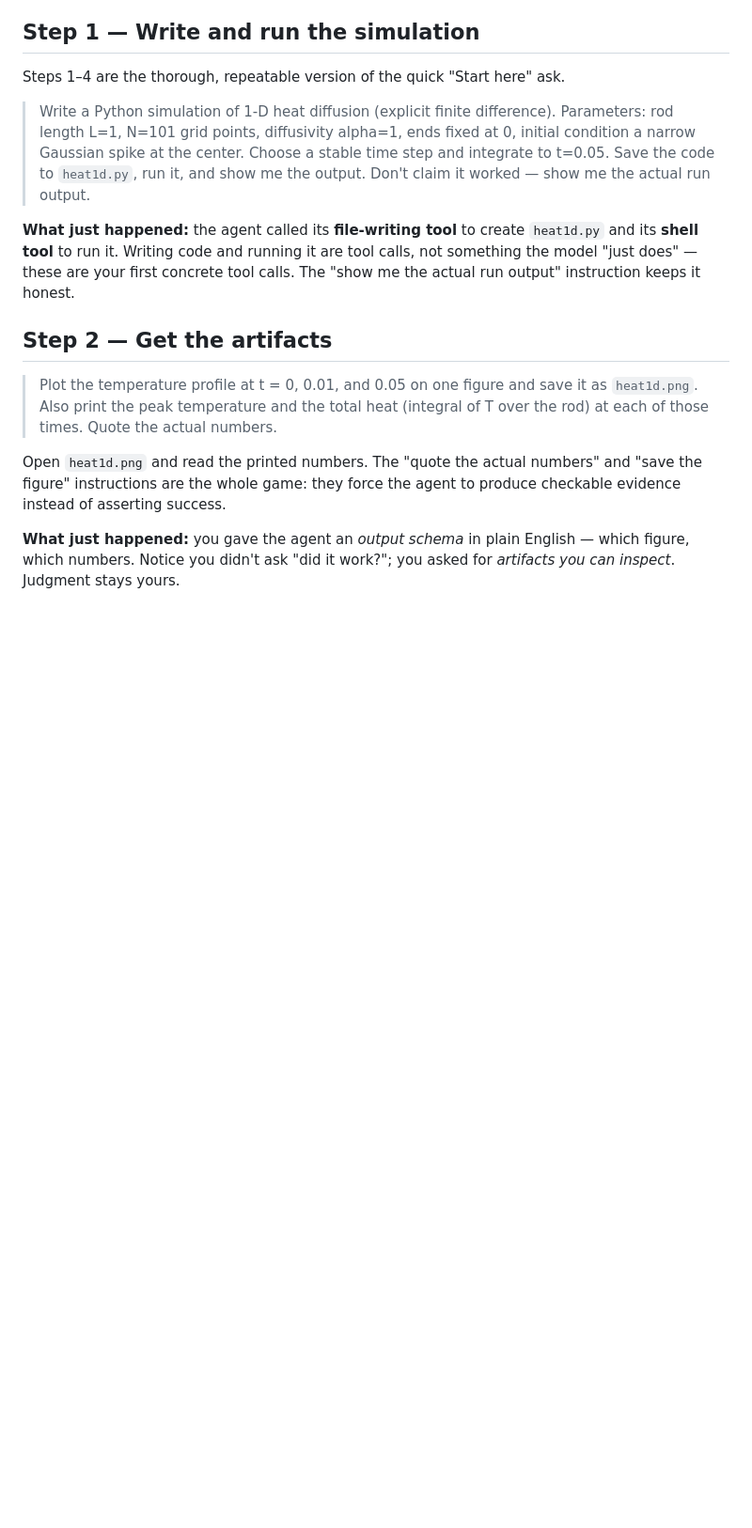
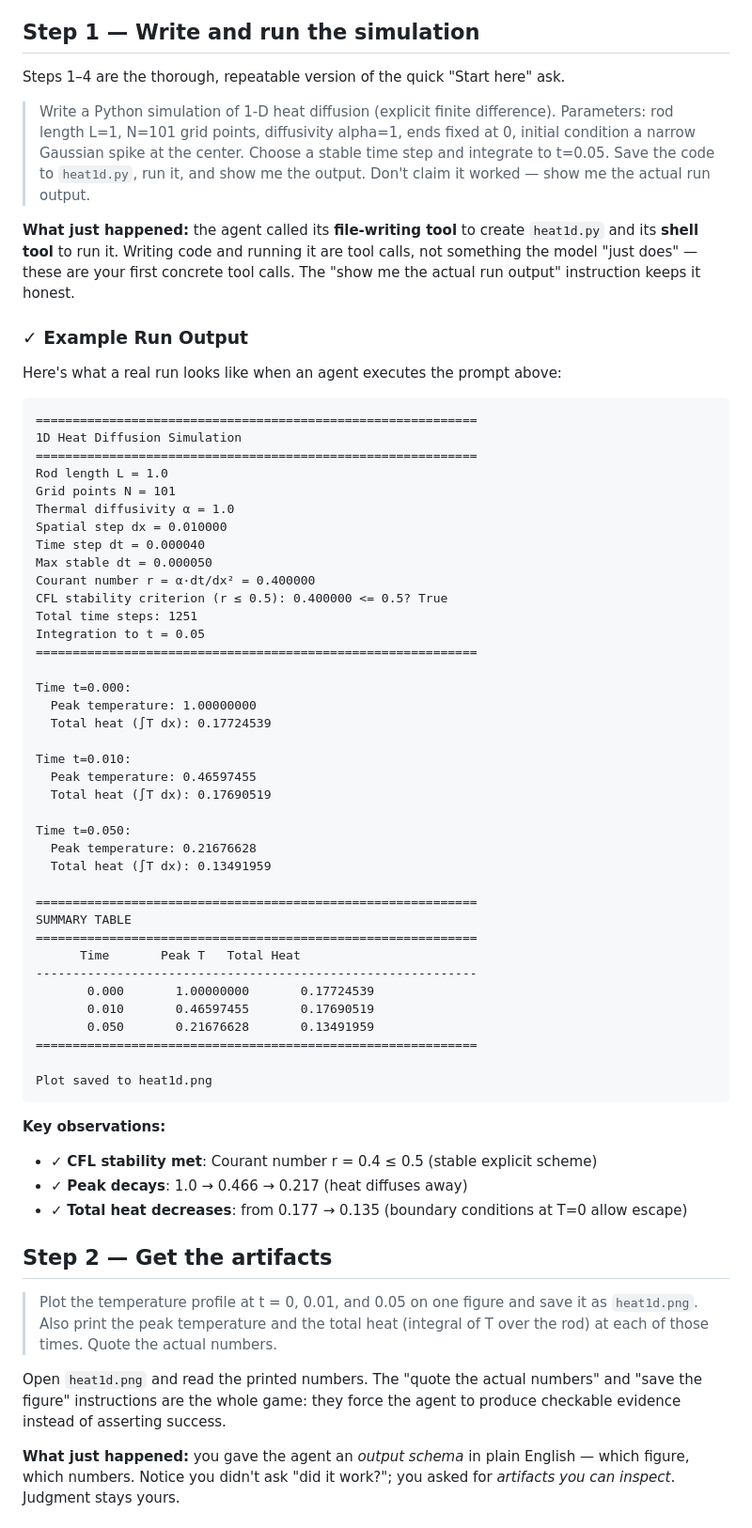
Before and after one commit to zhenghh04/amsc_agentic_ai, a Markdown page: part1_fundamentals/01_local_simulation.md, the part around the change printed below. Shown: that part at 94% size. Drawn GitHub-style; blank space fills up the shorter version.

Commit message:
docs: add agent-generated heat diffusion simulation with artifacts to Lab 01
- Ran bare Claude agent with heat diffusion prompt from Step 1–2
- Agent wrote heat1d.py (explicit finite-difference solver)
- Generated heat1d.png showing temperature evolution (t=0, 0.01, 0.05)
- Captured console output and results table (peak temps, total heat)
- Verified CFL stability (r=0.4 ≤ 0.5) and physical behavior (spreading, decay)
- Inserted example output and PNG into documentation for concreteness

````diff
--- a/part1_fundamentals/01_local_simulation.md
+++ b/part1_fundamentals/01_local_simulation.md
@@ -84,6 +84,56 @@ Steps 1–4 are the thorough, repeatable version of the quick "Start here" ask.
 tool calls, not something the model "just does" — these are your first concrete
 tool calls. The "show me the actual run output" instruction keeps it honest.
 
+### ✓ Example Run Output
+
+Here's what a real run looks like when an agent executes the prompt above:
+
+```
+============================================================
+1D Heat Diffusion Simulation
+============================================================
+Rod length L = 1.0
+Grid points N = 101
+Thermal diffusivity α = 1.0
+Spatial step dx = 0.010000
+Time step dt = 0.000040
+Max stable dt = 0.000050
+Courant number r = α·dt/dx² = 0.400000
+CFL stability criterion (r ≤ 0.5): 0.400000 <= 0.5? True
+Total time steps: 1251
+Integration to t = 0.05
+============================================================
+
+Time t=0.000:
+  Peak temperature: 1.00000000
+  Total heat (∫T dx): 0.17724539
+
+Time t=0.010:
+  Peak temperature: 0.46597455
+  Total heat (∫T dx): 0.17690519
+
+Time t=0.050:
+  Peak temperature: 0.21676628
+  Total heat (∫T dx): 0.13491959
+
+============================================================
+SUMMARY TABLE
+============================================================
+      Time       Peak T   Total Heat
+------------------------------------------------------------
+       0.000       1.00000000       0.17724539
+       0.010       0.46597455       0.17690519
+       0.050       0.21676628       0.13491959
+============================================================
+
+Plot saved to heat1d.png
+```
+
+**Key observations:**
+- ✓ **CFL stability met**: Courant number r = 0.4 ≤ 0.5 (stable explicit scheme)
+- ✓ **Peak decays**: 1.0 → 0.466 → 0.217 (heat diffuses away)
+- ✓ **Total heat decreases**: from 0.177 → 0.135 (boundary conditions at T=0 allow escape)
+
 ## Step 2 — Get the artifacts
 
 > Plot the temperature profile at t = 0, 0.01, and 0.05 on one figure and save
````
Also changed, not shown: other parts of part1_fundamentals/01_local_simulation.md (+24 -0 lines), part1_fundamentals/heat1d.png (added).
